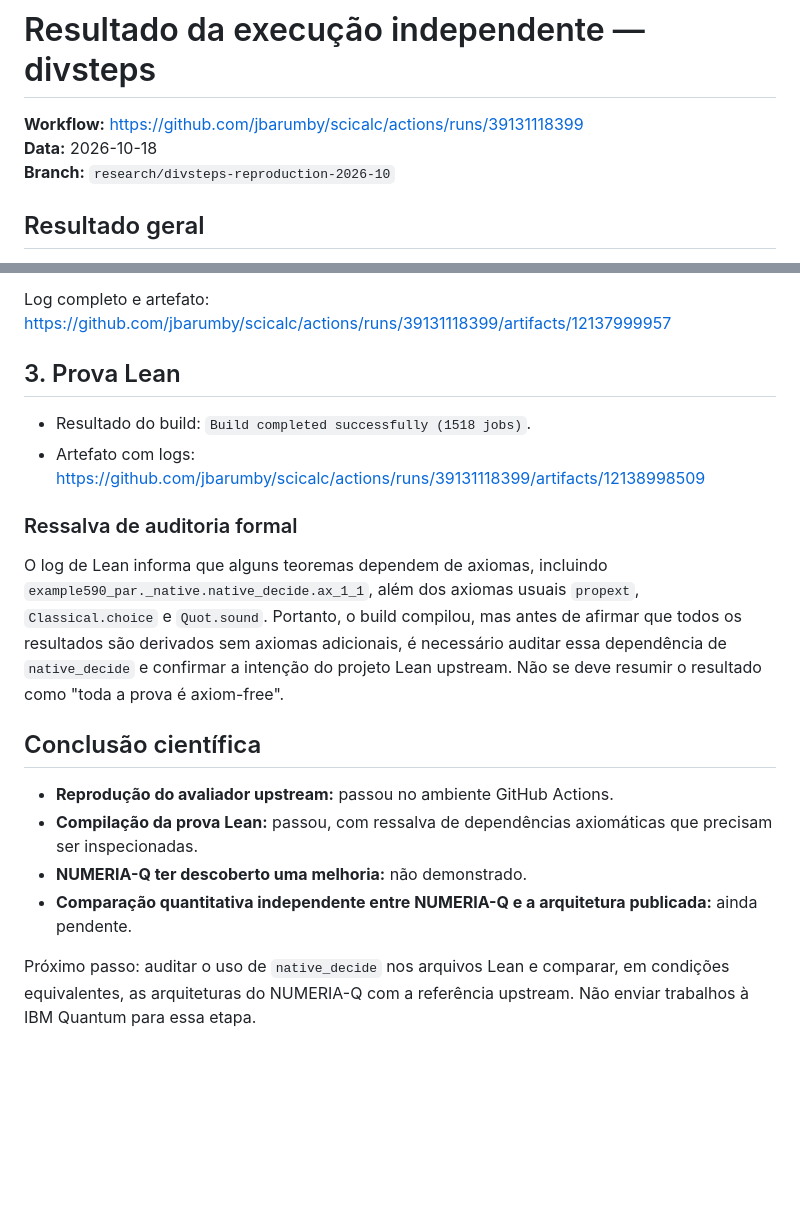
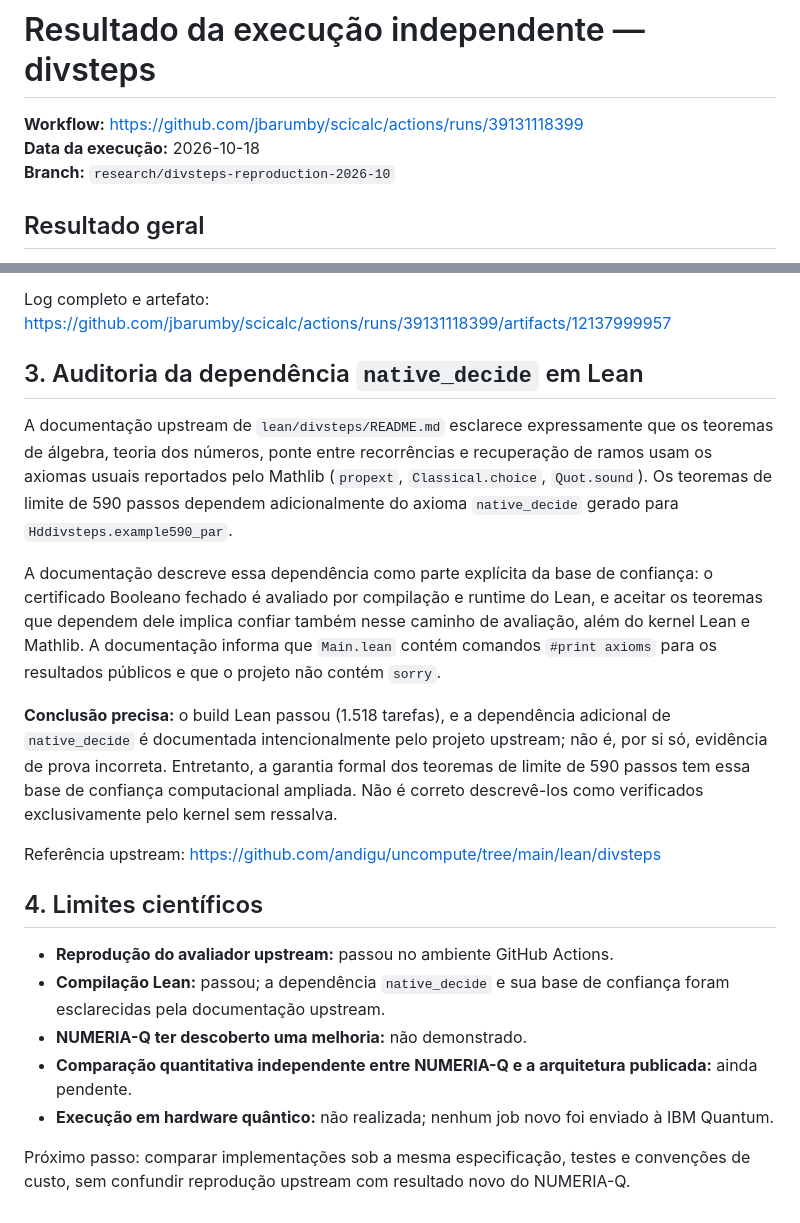
Before and after one commit to jbarumby/scicalc, a Markdown page: NUMERIA_Q_05_22_DIVSTEPS/EXECUTION_RESULTS_2026-10-18.md, 2 parts joined by grey strips. GitHub-like rendering; blank space fills up the shorter version.

Commit message:
Clarify upstream Lean native_decide trust base

```diff
--- a/NUMERIA_Q_05_22_DIVSTEPS/EXECUTION_RESULTS_2026-10-18.md
+++ b/NUMERIA_Q_05_22_DIVSTEPS/EXECUTION_RESULTS_2026-10-18.md
@@ -1,7 +1,7 @@
 # Resultado da execução independente — divsteps
 
 **Workflow:** https://github.com/jbarumby/scicalc/actions/runs/39131118399
-**Data:** 2026-10-18
+**Data da execução:** 2026-10-18
 **Branch:** `research/divsteps-reproduction-2026-10`
 
 ## Resultado geral
@@ -37,20 +37,22 @@ A taxa agregada de falhas observada foi 4/100.000 = 0,004%, abaixo do orçamento
 
 Log completo e artefato: https://github.com/jbarumby/scicalc/actions/runs/39131118399/artifacts/12137999957
 
-## 3. Prova Lean
+## 3. Auditoria da dependência `native_decide` em Lean
 
-- Resultado do build: `Build completed successfully (1518 jobs)`.
-- Artefato com logs: https://github.com/jbarumby/scicalc/actions/runs/39131118399/artifacts/12138998509
+A documentação upstream de `lean/divsteps/README.md` esclarece expressamente que os teoremas de álgebra, teoria dos números, ponte entre recorrências e recuperação de ramos usam os axiomas usuais reportados pelo Mathlib (`propext`, `Classical.choice`, `Quot.sound`). Os teoremas de limite de 590 passos dependem adicionalmente do axioma `native_decide` gerado para `Hddivsteps.example590_par`.
 
-### Ressalva de auditoria formal
+A documentação descreve essa dependência como parte explícita da base de confiança: o certificado Booleano fechado é avaliado por compilação e runtime do Lean, e aceitar os teoremas que dependem dele implica confiar também nesse caminho de avaliação, além do kernel Lean e Mathlib. A documentação informa que `Main.lean` contém comandos `#print axioms` para os resultados públicos e que o projeto não contém `sorry`.
 
-O log de Lean informa que alguns teoremas dependem de axiomas, incluindo `example590_par._native.native_decide.ax_1_1`, além dos axiomas usuais `propext`, `Classical.choice` e `Quot.sound`. Portanto, o build compilou, mas antes de afirmar que todos os resultados são derivados sem axiomas adicionais, é necessário auditar essa dependência de `native_decide` e confirmar a intenção do projeto Lean upstream. Não se deve resumir o resultado como "toda a prova é axiom-free".
+**Conclusão precisa:** o build Lean passou (1.518 tarefas), e a dependência adicional de `native_decide` é documentada intencionalmente pelo projeto upstream; não é, por si só, evidência de prova incorreta. Entretanto, a garantia formal dos teoremas de limite de 590 passos tem essa base de confiança computacional ampliada. Não é correto descrevê-los como verificados exclusivamente pelo kernel sem ressalva.
 
-## Conclusão científica
+Referência upstream: https://github.com/andigu/uncompute/tree/main/lean/divsteps
+
+## 4. Limites científicos
 
 - **Reprodução do avaliador upstream:** passou no ambiente GitHub Actions.
-- **Compilação da prova Lean:** passou, com ressalva de dependências axiomáticas que precisam ser inspecionadas.
+- **Compilação Lean:** passou; a dependência `native_decide` e sua base de confiança foram esclarecidas pela documentação upstream.
 - **NUMERIA-Q ter descoberto uma melhoria:** não demonstrado.
 - **Comparação quantitativa independente entre NUMERIA-Q e a arquitetura publicada:** ainda pendente.
+- **Execução em hardware quântico:** não realizada; nenhum job novo foi enviado à IBM Quantum.
 
-Próximo passo: auditar o uso de `native_decide` nos arquivos Lean e comparar, em condições equivalentes, as arquiteturas do NUMERIA-Q com a referência upstream. Não enviar trabalhos à IBM Quantum para essa etapa.
+Próximo passo: comparar implementações sob a mesma especificação, testes e convenções de custo, sem confundir reprodução upstream com resultado novo do NUMERIA-Q.
```
